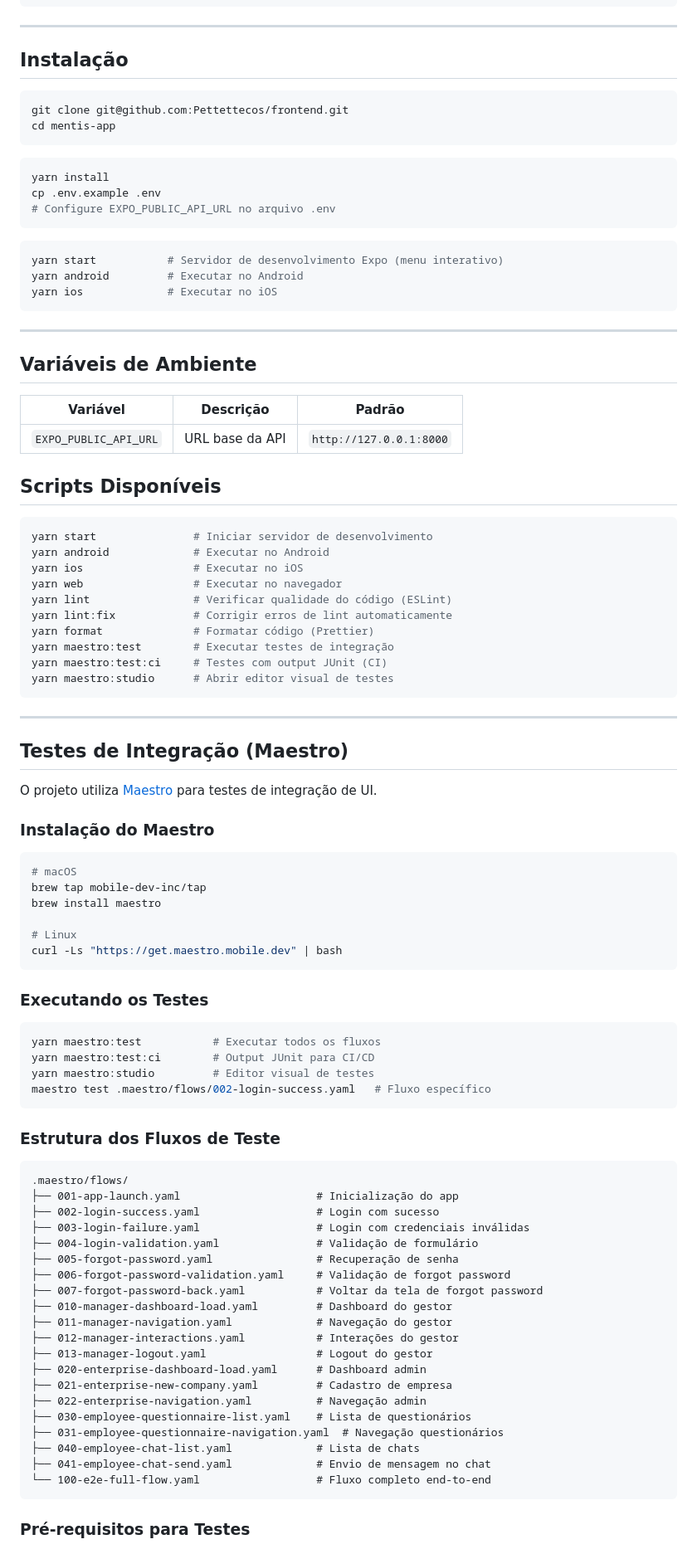
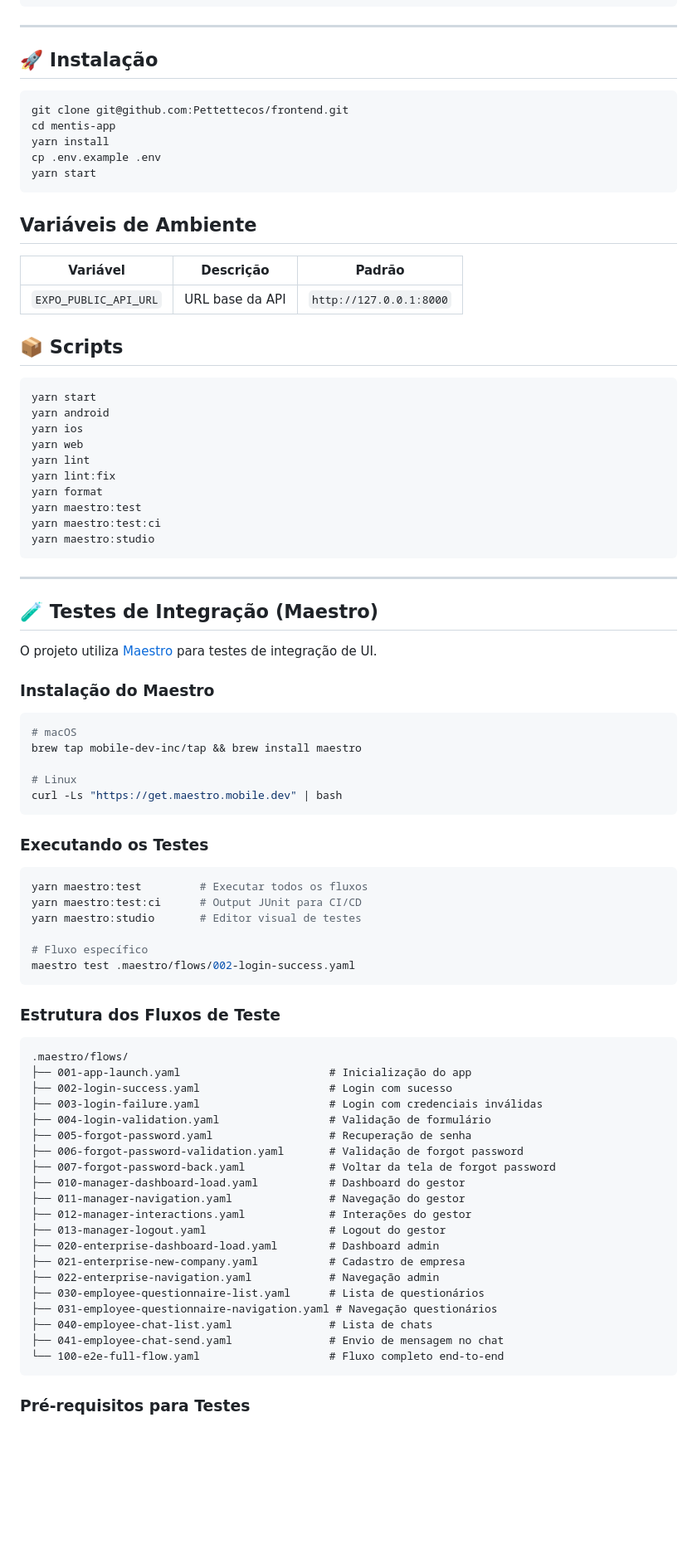
Before and after one commit to Pettettecos/mentis_app_mobile, a Markdown page: README.md, the part around one of its changes. Shown at 83% size. Rendered like a GitHub page; blank space fills up the shorter version.

````diff
--- a/README.md
+++ b/README.md
@@ -147,26 +159,15 @@ mentis-app/
 
 ---
 
-## Instalação
+## 🚀 Instalação
 
 ```bash
 git clone git@github.com:Pettettecos/frontend.git
 cd mentis-app
-```
-
-```bash
 yarn install
 cp .env.example .env
-# Configure EXPO_PUBLIC_API_URL no arquivo .env
+yarn start
 ```
-
-```bash
-yarn start           # Servidor de desenvolvimento Expo (menu interativo)
-yarn android         # Executar no Android
-yarn ios             # Executar no iOS
-```
-
----
 
 ## Variáveis de Ambiente
 
@@ -174,24 +175,24 @@ yarn ios             # Executar no iOS
 | --------------------- | --------------- | ----------------------- |
 | `EXPO_PUBLIC_API_URL` | URL base da API | `http://127.0.0.1:8000` |
 
-## Scripts Disponíveis
+## 📦 Scripts
 
 ```bash
-yarn start               # Iniciar servidor de desenvolvimento
-yarn android             # Executar no Android
-yarn ios                 # Executar no iOS
-yarn web                 # Executar no navegador
-yarn lint                # Verificar qualidade do código (ESLint)
-yarn lint:fix            # Corrigir erros de lint automaticamente
-yarn format              # Formatar código (Prettier)
-yarn maestro:test        # Executar testes de integração
-yarn maestro:test:ci     # Testes com output JUnit (CI)
-yarn maestro:studio      # Abrir editor visual de testes
+yarn start
+yarn android
+yarn ios
+yarn web
+yarn lint
+yarn lint:fix
+yarn format
+yarn maestro:test
+yarn maestro:test:ci
+yarn maestro:studio
 ```
 
 ---
 
-## Testes de Integração (Maestro)
+## 🧪 Testes de Integração (Maestro)
 
 O projeto utiliza [Maestro](https://maestro.mobile.dev/) para testes de integração de UI.
 
@@ -199,8 +200,7 @@ O projeto utiliza [Maestro](https://maestro.mobile.dev/) para testes de integra
 
 ```bash
 # macOS
-brew tap mobile-dev-inc/tap
-brew install maestro
+brew tap mobile-dev-inc/tap && brew install maestro
 
 # Linux
 curl -Ls "https://get.maestro.mobile.dev" | bash
@@ -209,35 +209,37 @@ curl -Ls "https://get.maestro.mobile.dev" | bash
 ### Executando os Testes
 
 ```bash
-yarn maestro:test           # Executar todos os fluxos
-yarn maestro:test:ci        # Output JUnit para CI/CD
-yarn maestro:studio         # Editor visual de testes
-maestro test .maestro/flows/002-login-success.yaml   # Fluxo específico
+yarn maestro:test         # Executar todos os fluxos
+yarn maestro:test:ci      # Output JUnit para CI/CD
+yarn maestro:studio       # Editor visual de testes
+
+# Fluxo específico
+maestro test .maestro/flows/002-login-success.yaml
 ```
 
 ### Estrutura dos Fluxos de Teste
 
 ```
 .maestro/flows/
-├── 001-app-launch.yaml                     # Inicialização do app
-├── 002-login-success.yaml                  # Login com sucesso
-├── 003-login-failure.yaml                  # Login com credenciais inválidas
-├── 004-login-validation.yaml               # Validação de formulário
-├── 005-forgot-password.yaml                # Recuperação de senha
-├── 006-forgot-password-validation.yaml     # Validação de forgot password
-├── 007-forgot-password-back.yaml           # Voltar da tela de forgot password
-├── 010-manager-dashboard-load.yaml         # Dashboard do gestor
-├── 011-manager-navigation.yaml             # Navegação do gestor
-├── 012-manager-interactions.yaml           # Interações do gestor
-├── 013-manager-logout.yaml                 # Logout do gestor
-├── 020-enterprise-dashboard-load.yaml      # Dashboard admin
-├── 021-enterprise-new-company.yaml         # Cadastro de empresa
-├── 022-enterprise-navigation.yaml          # Navegação admin
-├── 030-employee-questionnaire-list.yaml    # Lista de questionários
-├── 031-employee-questionnaire-navigation.yaml  # Navegação questionários
-├── 040-employee-chat-list.yaml             # Lista de chats
-├── 041-employee-chat-send.yaml             # Envio de mensagem no chat
-└── 100-e2e-full-flow.yaml                  # Fluxo completo end-to-end
+├── 001-app-launch.yaml                       # Inicialização do app
+├── 002-login-success.yaml                    # Login com sucesso
+├── 003-login-failure.yaml                    # Login com credenciais inválidas
+├── 004-login-validation.yaml                 # Validação de formulário
+├── 005-forgot-password.yaml                  # Recuperação de senha
+├── 006-forgot-password-validation.yaml       # Validação de forgot password
+├── 007-forgot-password-back.yaml             # Voltar da tela de forgot password
+├── 010-manager-dashboard-load.yaml           # Dashboard do gestor
+├── 011-manager-navigation.yaml               # Navegação do gestor
+├── 012-manager-interactions.yaml             # Interações do gestor
+├── 013-manager-logout.yaml                   # Logout do gestor
+├── 020-enterprise-dashboard-load.yaml        # Dashboard admin
+├── 021-enterprise-new-company.yaml           # Cadastro de empresa
+├── 022-enterprise-navigation.yaml            # Navegação admin
+├── 030-employee-questionnaire-list.yaml      # Lista de questionários
+├── 031-employee-questionnaire-navigation.yaml # Navegação questionários
+├── 040-employee-chat-list.yaml               # Lista de chats
+├── 041-employee-chat-send.yaml               # Envio de mensagem no chat
+└── 100-e2e-full-flow.yaml                    # Fluxo completo end-to-end
 ```
 
 ### Pré-requisitos para Testes
````
Also changed, not shown: other parts of README.md (+57 -45 lines).
